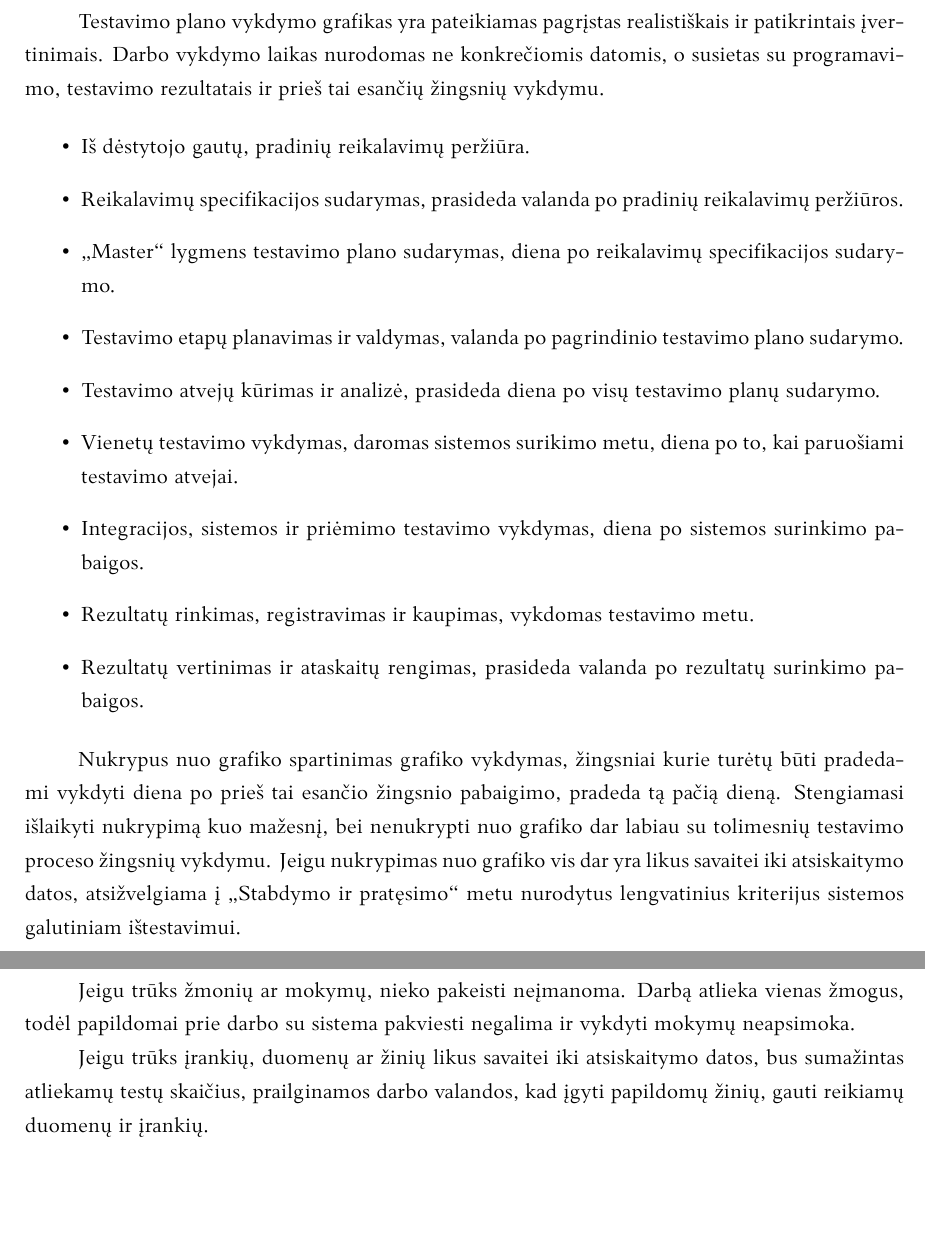
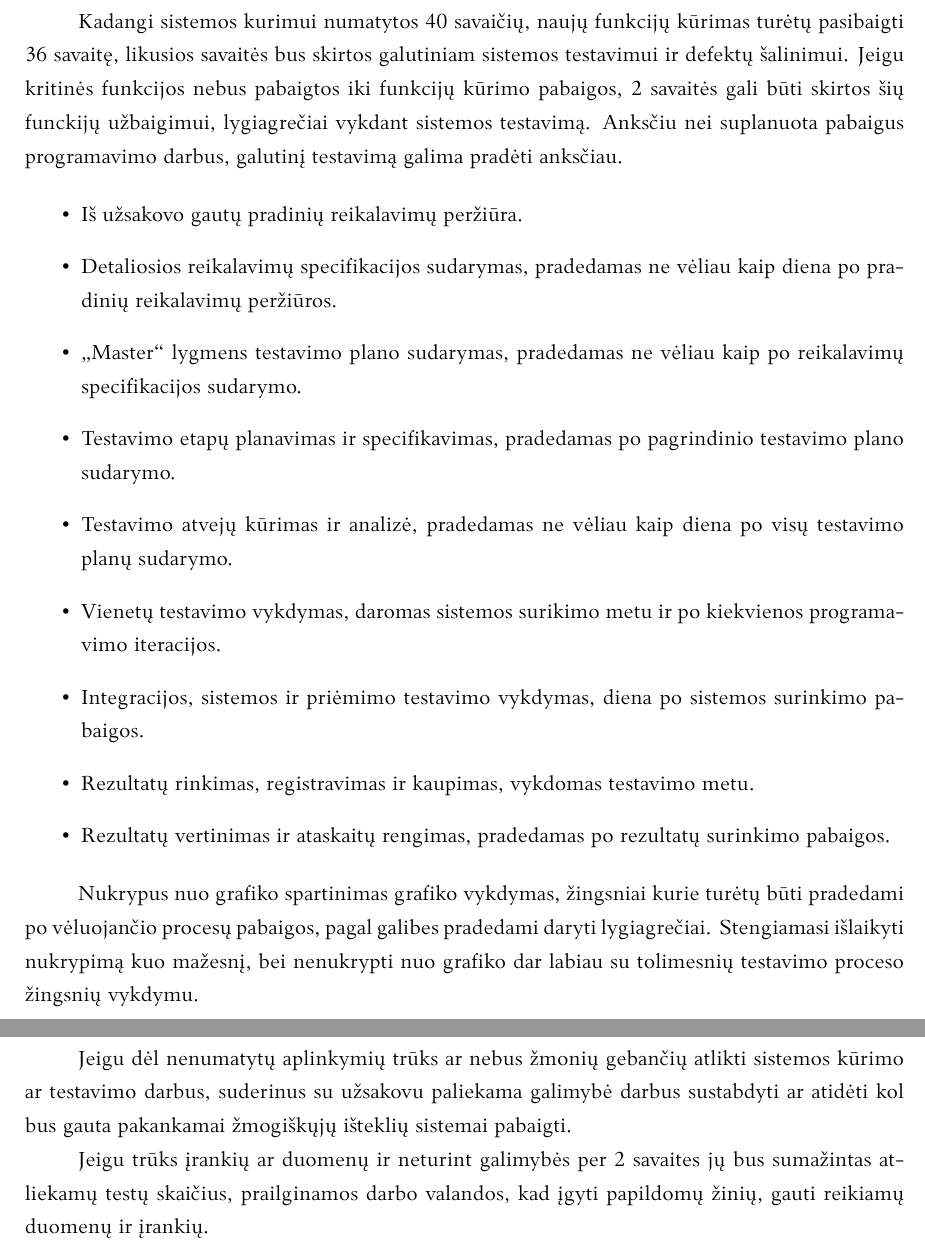
Before and after one commit to Simonas-M/PST.labExcercises, a LaTeX document (lab2/PST2.tex): two parts of pages 18 and 19 of 21, joined at a grey line, cut at the place of the change, the shorter picture padded with empty space. Compiled offline with XeLaTeX; a missing font is replaced by an installed copy or a similar font.

Commit message:
still need to finish planning Risks and Contingencies and later sections

```diff
--- a/lab2/PST2.tex
+++ b/lab2/PST2.tex
@@ -227,30 +226,33 @@
 
     \section{Grafikas}
 
-    Testavimo plano vykdymo grafikas yra pateikiamas pagrįstas realistiškais ir patikrintais įvertinimais.
-    Darbo vykdymo laikas nurodomas ne konkrečiomis datomis, o susietas su programavimo, testavimo rezultatais ir prieš tai esančių žingsnių vykdymu.
+    Kadangi sistemos kurimui numatytos 40 savaičių, naujų funkcijų kūrimas turėtų pasibaigti 36 savaitę,
+     likusios savaitės bus skirtos galutiniam sistemos testavimui ir defektų šalinimui.
+    Jeigu kritinės funkcijos nebus pabaigtos iki funkcijų kūrimo pabaigos, 2 savaitės gali būti skirtos šių funckijų užbaigimui,
+     lygiagrečiai vykdant sistemos testavimą.
+    Anksčiu nei suplanuota pabaigus programavimo darbus, galutinį testavimą galima pradėti anksčiau.
 
     \begin{itemize}
-    	\item Iš dėstytojo gautų, pradinių reikalavimų peržiūra.
-    	\item Reikalavimų specifikacijos sudarymas, prasideda valanda po pradinių reikalavimų peržiūros.
-    	\item „Master“ lygmens testavimo plano sudarymas, diena po reikalavimų specifikacijos sudarymo.
-    	\item Testavimo etapų planavimas ir valdymas, valanda po pagrindinio testavimo plano sudarymo.
-    	\item Testavimo atvejų kūrimas ir analizė, prasideda diena po visų testavimo planų sudarymo.
-    	\item Vienetų testavimo vykdymas, daromas sistemos surikimo metu, diena po to, kai paruošiami testavimo atvejai.
+    	\item Iš užsakovo gautų pradinių reikalavimų peržiūra.
+    	\item Detaliosios reikalavimų specifikacijos sudarymas, pradedamas ne vėliau kaip diena po pradinių reikalavimų peržiūros.
+    	\item „Master“ lygmens testavimo plano sudarymas, pradedamas ne vėliau kaip po reikalavimų specifikacijos sudarymo.
+    	\item Testavimo etapų planavimas ir specifikavimas, pradedamas po pagrindinio testavimo plano sudarymo.
+    	\item Testavimo atvejų kūrimas ir analizė, pradedamas ne vėliau kaip diena po visų testavimo planų sudarymo.
+    	\item Vienetų testavimo vykdymas, daromas sistemos surikimo metu ir po kiekvienos programavimo iteracijos.
     	\item Integracijos, sistemos ir priėmimo testavimo vykdymas, diena po sistemos surinkimo pabaigos.
     	\item Rezultatų rinkimas, registravimas ir kaupimas, vykdomas testavimo metu.
-    	\item Rezultatų vertinimas ir ataskaitų rengimas, prasideda valanda po rezultatų surinkimo pabaigos.
+    	\item Rezultatų vertinimas ir ataskaitų rengimas, pradedamas po rezultatų surinkimo pabaigos.
     \end{itemize}
 
-    Nukrypus nuo grafiko spartinimas grafiko vykdymas, žingsniai kurie turėtų būti pradedami vykdyti diena po prieš tai esančio žingsnio pabaigimo, pradeda tą pačią dieną.
+    Nukrypus nuo grafiko spartinimas grafiko vykdymas, žingsniai kurie turėtų būti pradedami po vėluojančio procesų pabaigos, pagal galibes pradedami daryti lygiagrečiai.
     Stengiamasi išlaikyti nukrypimą kuo mažesnį, bei nenukrypti nuo grafiko dar labiau su tolimesnių testavimo proceso žingsnių vykdymu.
-    Jeigu nukrypimas  nuo grafiko vis dar yra likus savaitei iki atsiskaitymo datos, atsižvelgiama į „Stabdymo ir pratęsimo“ metu nurodytus lengvatinius kriterijus sistemos galutiniam ištestavimui.
 
     \section{Rizikos ir nenumatyti atvejai}
 
-    Jeigu trūks žmonių ar mokymų, nieko pakeisti neįmanoma. Darbą atlieka vienas žmogus, todėl papildomai prie darbo su sistema pakviesti negalima ir vykdyti mokymų neapsimoka.
+    Jeigu dėl nenumatytų aplinkymių trūks ar nebus žmonių gebančių atlikti sistemos kūrimo ar testavimo darbus,
+     suderinus su užsakovu paliekama galimybė darbus sustabdyti ar atidėti kol bus gauta pakankamai žmogiškųjų išteklių sistemai pabaigti.
 
-    Jeigu trūks įrankių, duomenų ar žinių likus savaitei iki atsiskaitymo datos, bus sumažintas atliekamų testų skaičius, prailginamos darbo valandos, kad įgyti papildomų žinių, gauti reikiamų duomenų ir įrankių.
+    Jeigu trūks įrankių ar duomenų ir neturint galimybės per 2 savaites jų bus sumažintas atliekamų testų skaičius, prailginamos darbo valandos, kad įgyti papildomų žinių, gauti reikiamų duomenų ir įrankių.
 
     Jeigu vėluos programavimas, likus savaitei iki atsiskaitymo datos, bus sumažintas atliekamų testų skaičius, padidintas priimtinas defektų skaičius, prailginamos darbo valandos. Viso to būtų imamasi, kad visi darbai būtų pilnai užbaigti iki atsiskaitymo datos.
 
```
Also changed, not shown: lab2/PST2.tex (13 more changed lines), 1 other file.
